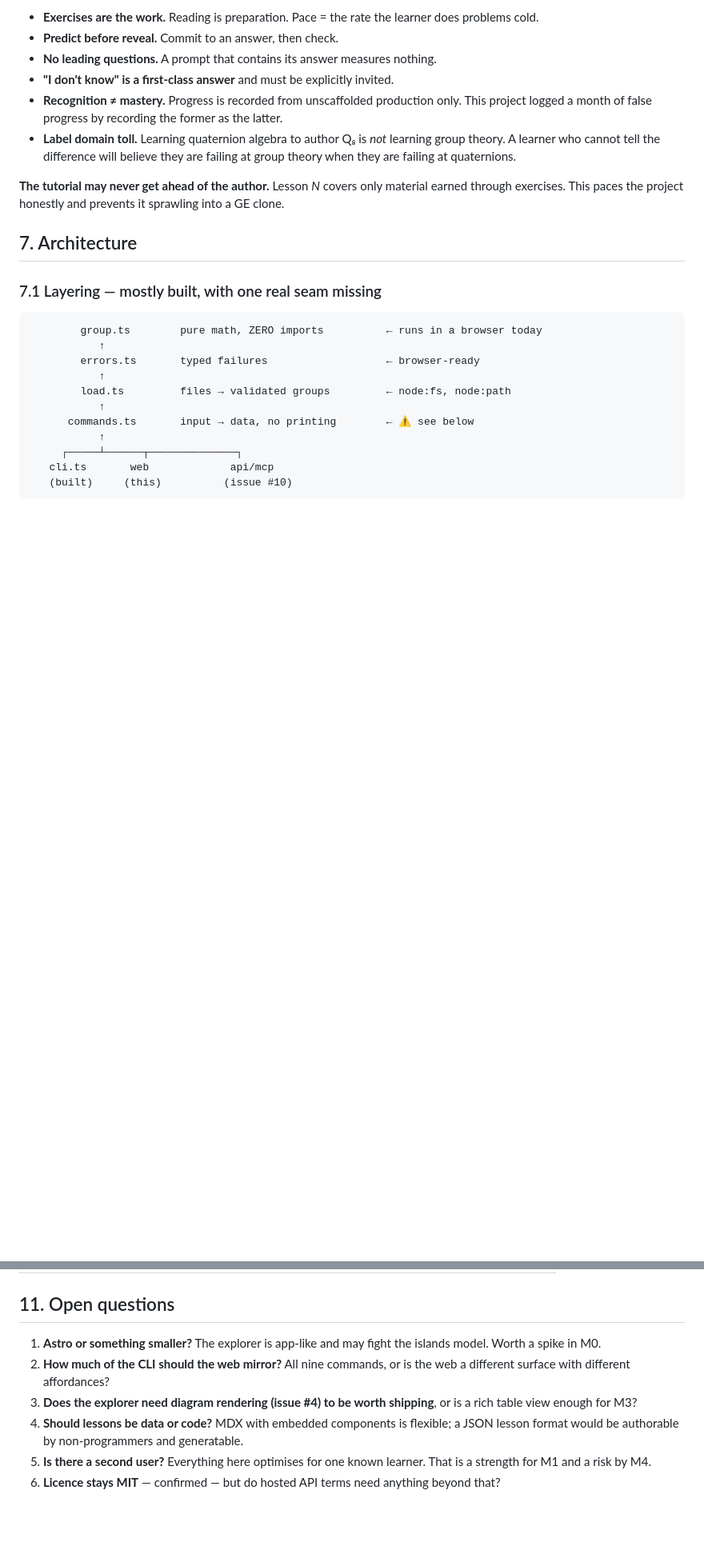
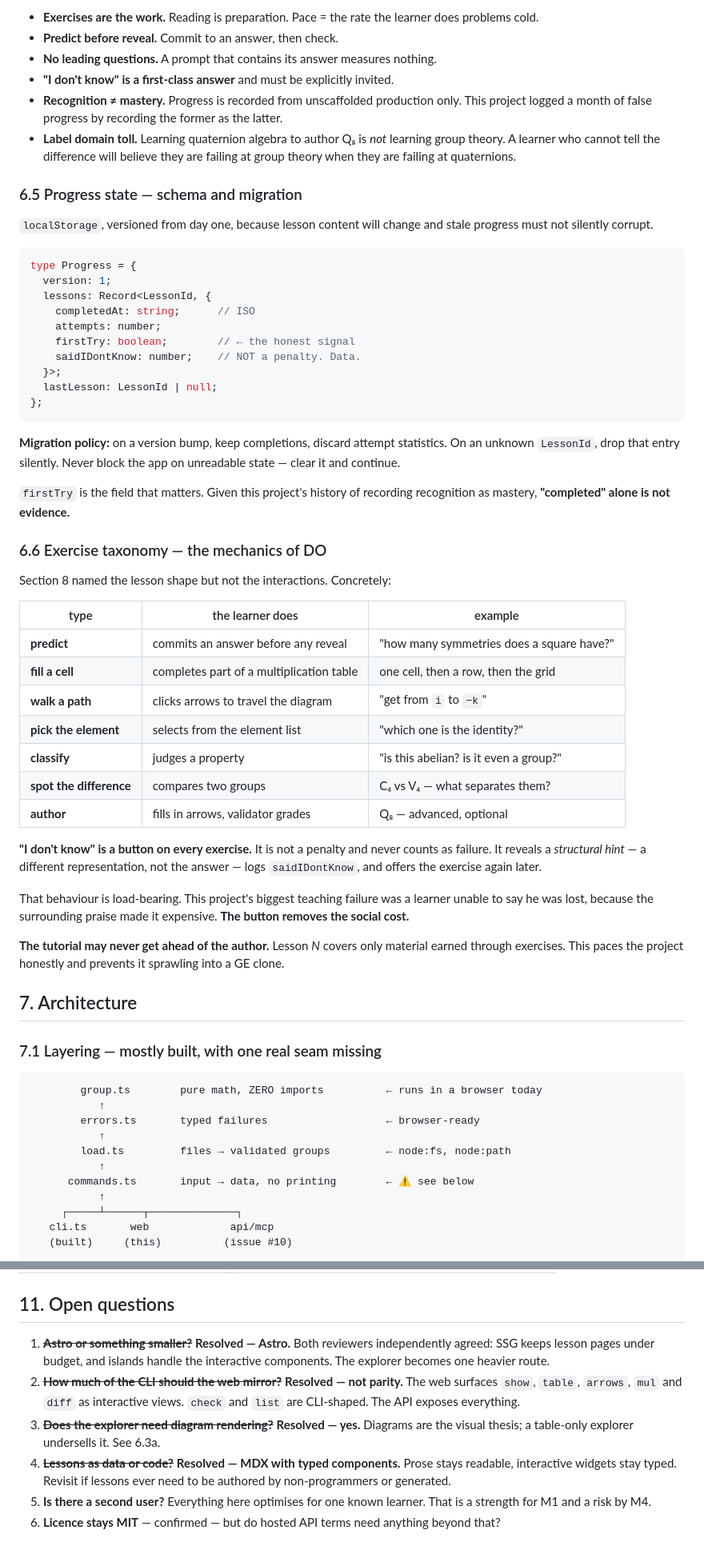
Before and after one commit to daveremy/cayley, a Markdown page: docs/PRD-webapp.md, 2 parts joined by grey strips. Shown at 80% size. Drawn GitHub-style; blank space fills up the shorter version.

````diff
--- a/docs/PRD-webapp.md
+++ b/docs/PRD-webapp.md
@@ -183,6 +222,53 @@ True and useless. **The error message is the teaching moment.**
 - **Label domain toll.** Learning quaternion algebra to author Q₈ is *not*
   learning group theory. A learner who cannot tell the difference will believe
   they are failing at group theory when they are failing at quaternions.
+
+### 6.5 Progress state — schema and migration
+
+`localStorage`, versioned from day one, because lesson content will change and
+stale progress must not silently corrupt.
+
+```ts
+type Progress = {
+  version: 1;
+  lessons: Record<LessonId, {
+    completedAt: string;      // ISO
+    attempts: number;
+    firstTry: boolean;        // ← the honest signal
+    saidIDontKnow: number;    // NOT a penalty. Data.
+  }>;
+  lastLesson: LessonId | null;
+};
+```
+
+**Migration policy:** on a version bump, keep completions, discard attempt
+statistics. On an unknown `LessonId`, drop that entry silently. Never block the
+app on unreadable state — clear it and continue.
+
+`firstTry` is the field that matters. Given this project's history of recording
+recognition as mastery, **"completed" alone is not evidence.**
+
+### 6.6 Exercise taxonomy — the mechanics of DO
+
+Section 8 named the lesson shape but not the interactions. Concretely:
+
+| type | the learner does | example |
+|---|---|---|
+| **predict** | commits an answer before any reveal | "how many symmetries does a square have?" |
+| **fill a cell** | completes part of a multiplication table | one cell, then a row, then the grid |
+| **walk a path** | clicks arrows to travel the diagram | "get from `i` to `−k`" |
+| **pick the element** | selects from the element list | "which one is the identity?" |
+| **classify** | judges a property | "is this abelian? is it even a group?" |
+| **spot the difference** | compares two groups | C₄ vs V₄ — what separates them? |
+| **author** | fills in arrows, validator grades | Q₈ — advanced, optional |
+
+**"I don't know" is a button on every exercise.** It is not a penalty and never
+counts as failure. It reveals a *structural hint* — a different representation,
+not the answer — logs `saidIDontKnow`, and offers the exercise again later.
+
+That behaviour is load-bearing. This project's biggest teaching failure was a
+learner unable to say he was lost, because the surrounding praise made it
+expensive. **The button removes the social cost.**
 
 **The tutorial may never get ahead of the author.** Lesson *N* covers only
 material earned through exercises. This paces the project honestly and prevents
@@ -338,14 +455,17 @@ M1 is the real gate. **If lesson 1 does not work on the author, stop.**
 
 ## 11. Open questions
 
-1. **Astro or something smaller?** The explorer is app-like and may fight the
-   islands model. Worth a spike in M0.
-2. **How much of the CLI should the web mirror?** All nine commands, or is the
-   web a different surface with different affordances?
-3. **Does the explorer need diagram rendering (issue #4) to be worth shipping**,
-   or is a rich table view enough for M3?
-4. **Should lessons be data or code?** MDX with embedded components is flexible;
-   a JSON lesson format would be authorable by non-programmers and generatable.
+1. ~~**Astro or something smaller?**~~ **Resolved — Astro.** Both reviewers
+   independently agreed: SSG keeps lesson pages under budget, and islands handle
+   the interactive components. The explorer becomes one heavier route.
+2. ~~**How much of the CLI should the web mirror?**~~ **Resolved — not parity.**
+   The web surfaces `show`, `table`, `arrows`, `mul` and `diff` as interactive
+   views. `check` and `list` are CLI-shaped. The API exposes everything.
+3. ~~**Does the explorer need diagram rendering?**~~ **Resolved — yes.** Diagrams
+   are the visual thesis; a table-only explorer undersells it. See 6.3a.
+4. ~~**Lessons as data or code?**~~ **Resolved — MDX with typed components.**
+   Prose stays readable, interactive widgets stay typed. Revisit if lessons ever
+   need to be authored by non-programmers or generated.
 5. **Is there a second user?** Everything here optimises for one known learner.
    That is a strength for M1 and a risk by M4.
 6. **Licence stays MIT** — confirmed — but do hosted API terms need anything
````
Also changed, not shown: other parts of docs/PRD-webapp.md (+70 -0 lines).
